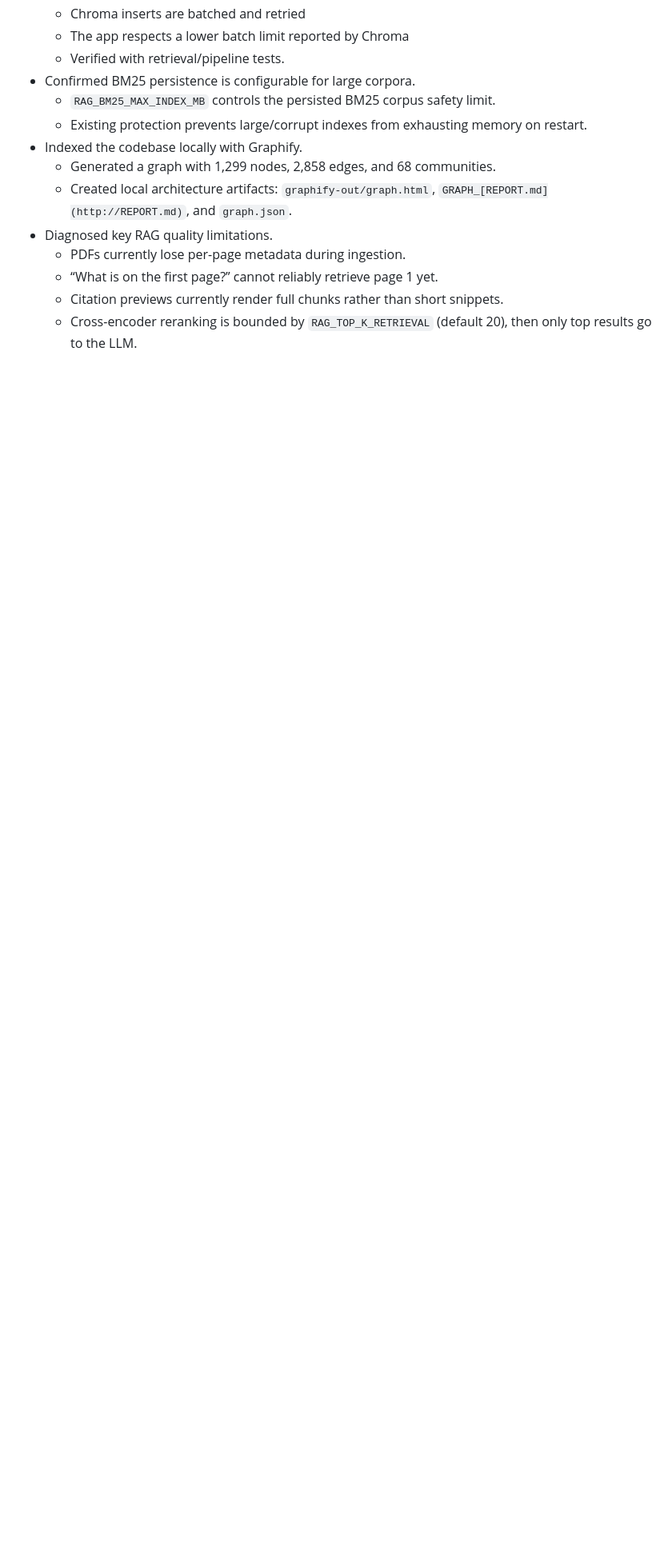
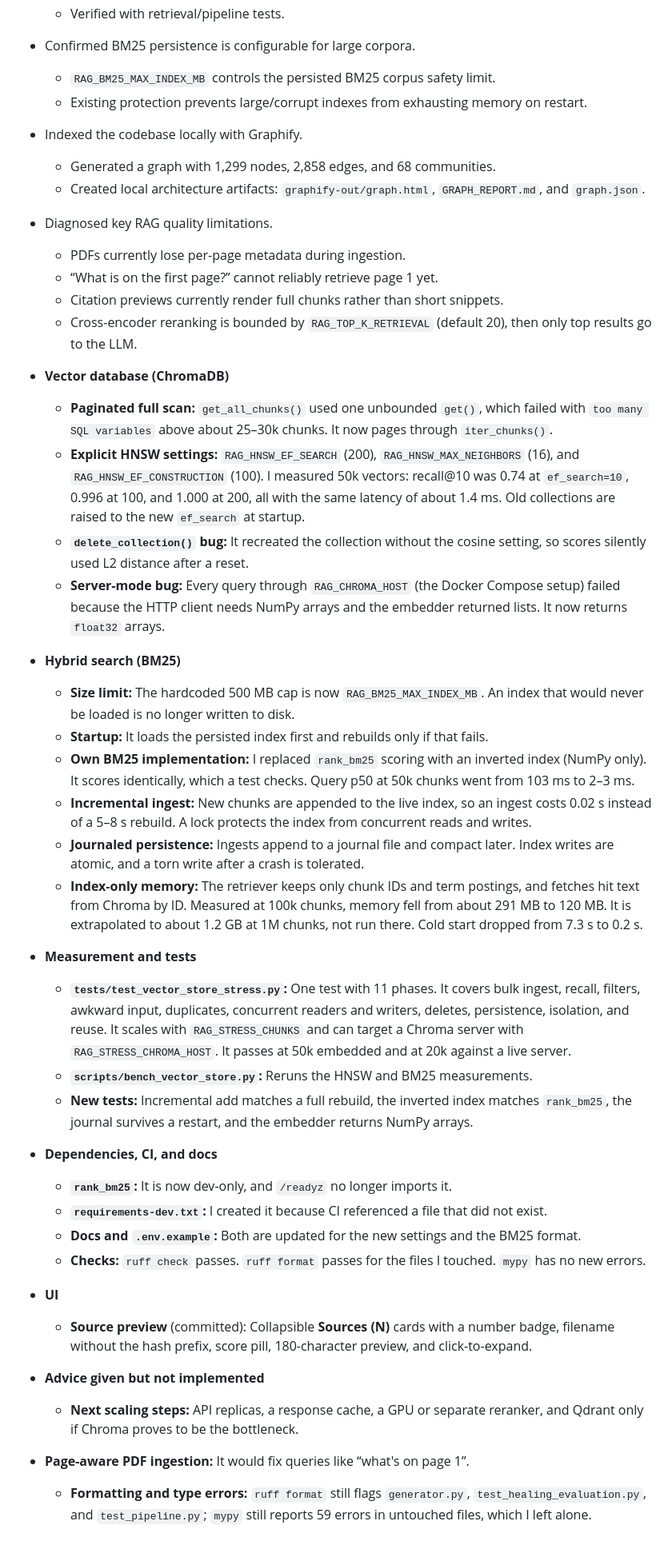
Before and after one commit to rajarshidattapy/production_rag, a Markdown page: docs/read.md, the part around one of its changes. Shown at 80% size. Rendered like a GitHub page; blank space fills up the shorter version.

Commit message:
updated read for future features

```diff
--- a/docs/read.md
+++ b/docs/read.md
@@ -91,9 +88,54 @@ Learn about:
   - Existing protection prevents large/corrupt indexes from exhausting memory on restart.
 - Indexed the codebase locally with Graphify.
   - Generated a graph with 1,299 nodes, 2,858 edges, and 68 communities.
-  - Created local architecture artifacts: `graphify-out/graph.html`, `GRAPH_[REPORT.md](http://REPORT.md)`, and `graph.json`.
+  - Created local architecture artifacts: `graphify-out/graph.html`, `GRAPH_REPORT.md`, and `graph.json`.
 - Diagnosed key RAG quality limitations.
   - PDFs currently lose per-page metadata during ingestion.
   - “What is on the first page?” cannot reliably retrieve page 1 yet.
   - Citation previews currently render full chunks rather than short snippets.
   - Cross-encoder reranking is bounded by `RAG_TOP_K_RETRIEVAL` (default 20), then only top results go to the LLM.
+
+
+
+- **Vector database (ChromaDB)**
+
+  - **Paginated full scan:** `get_all_chunks()` used one unbounded `get()`, which failed with `too many SQL variables` above about 25–30k chunks. It now pages through `iter_chunks()`.
+  - **Explicit HNSW settings:** `RAG_HNSW_EF_SEARCH` (200), `RAG_HNSW_MAX_NEIGHBORS` (16), and `RAG_HNSW_EF_CONSTRUCTION` (100). I measured 50k vectors: recall@10 was 0.74 at `ef_search=10`, 0.996 at 100, and 1.000 at 200, all with the same latency of about 1.4 ms. Old collections are raised to the new `ef_search` at startup.
+  - **`delete_collection()` bug:** It recreated the collection without the cosine setting, so scores silently used L2 distance after a reset.
+  - **Server-mode bug:** Every query through `RAG_CHROMA_HOST` (the Docker Compose setup) failed because the HTTP client needs NumPy arrays and the embedder returned lists. It now returns `float32` arrays.
+
+- **Hybrid search (BM25)**
+
+  - **Size limit:** The hardcoded 500 MB cap is now `RAG_BM25_MAX_INDEX_MB`. An index that would never be loaded is no longer written to disk.
+  - **Startup:** It loads the persisted index first and rebuilds only if that fails.
+  - **Own BM25 implementation:** I replaced `rank_bm25` scoring with an inverted index (NumPy only). It scores identically, which a test checks. Query p50 at 50k chunks went from 103 ms to 2–3 ms.
+  - **Incremental ingest:** New chunks are appended to the live index, so an ingest costs 0.02 s instead of a 5–8 s rebuild. A lock protects the index from concurrent reads and writes.
+  - **Journaled persistence:** Ingests append to a journal file and compact later. Index writes are atomic, and a torn write after a crash is tolerated.
+  - **Index-only memory:** The retriever keeps only chunk IDs and term postings, and fetches hit text from Chroma by ID. Measured at 100k chunks, memory fell from about 291 MB to 120 MB. It is extrapolated to about 1.2 GB at 1M chunks, not run there. Cold start dropped from 7.3 s to 0.2 s.
+
+- **Measurement and tests**
+
+  - **`tests/test_vector_store_stress.py`:** One test with 11 phases. It covers bulk ingest, recall, filters, awkward input, duplicates, concurrent readers and writers, deletes, persistence, isolation, and reuse. It scales with `RAG_STRESS_CHUNKS` and can target a Chroma server with `RAG_STRESS_CHROMA_HOST`. It passes at 50k embedded and at 20k against a live server.
+  - **`scripts/bench_vector_store.py`:** Reruns the HNSW and BM25 measurements.
+  - **New tests:** Incremental add matches a full rebuild, the inverted index matches `rank_bm25`, the journal survives a restart, and the embedder returns NumPy arrays.
+
+- **Dependencies, CI, and docs**
+
+  - **`rank_bm25`:** It is now dev-only, and `/readyz` no longer imports it.
+  - **`requirements-dev.txt`:** I created it because CI referenced a file that did not exist.
+  - **Docs and `.env.example`:** Both are updated for the new settings and the BM25 format.
+  - **Checks:** `ruff check` passes. `ruff format` passes for the files I touched. `mypy` has no new errors.
+
+- **UI**
+
+  - **Source preview** (committed): Collapsible **Sources (N)** cards with a number badge, filename without the hash prefix, score pill, 180-character preview, and click-to-expand.
+
+- **Advice given but not implemented**
+
+  - **Next scaling steps:** API replicas, a response cache, a GPU or separate reranker, and Qdrant only if Chroma proves to be the bottleneck.
+- **Page-aware PDF ingestion:** It would fix queries like “what's on page 1”.
+  - **Formatting and type errors:** `ruff format` still flags `generator.py`, `test_healing_evaluation.py`, and `test_pipeline.py`; `mypy` still reports 59 errors in untouched files, which I left alone.
+
+
+
+&nbsp;
```
Also changed, not shown: other parts of docs/read.md (+3 -6 lines).
